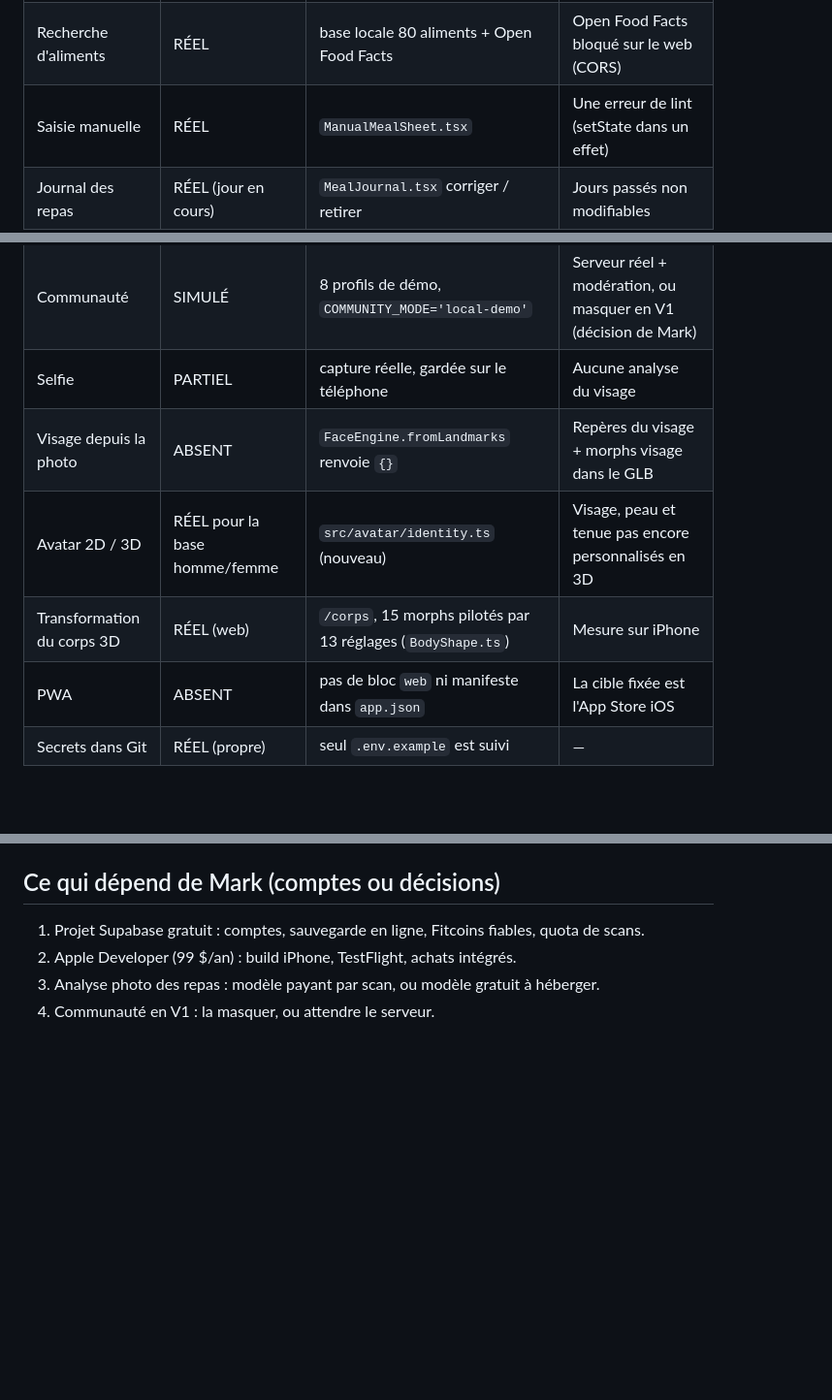
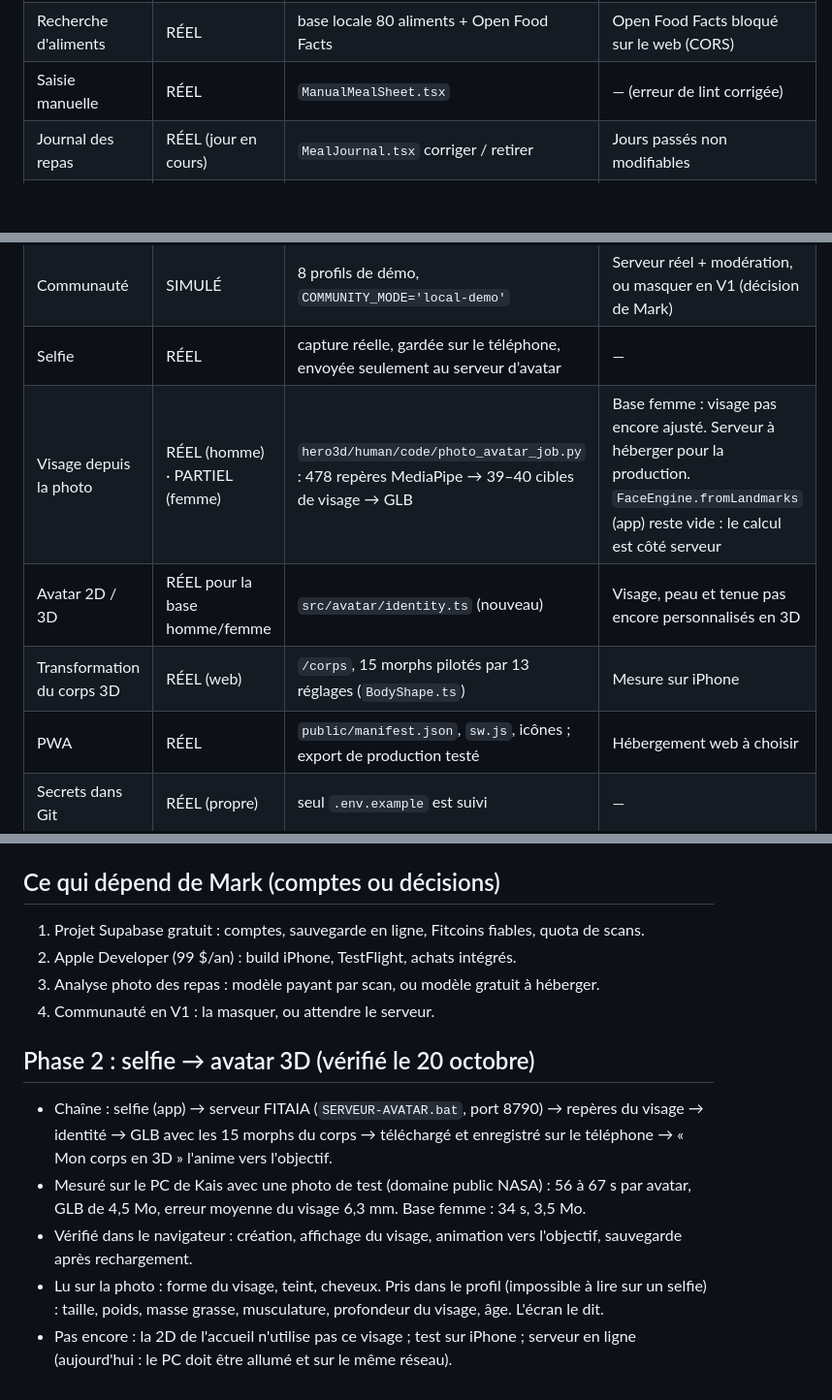
Before and after one commit to markheagan-cloud/fitaia, a Markdown page: app/docs/MATRICE-2026-10-20.md, 3 parts joined by grey strips. Shown at 97% size. Drawn GitHub-style; blank space fills up the shorter version.

Commit message:
Matrice mise à jour après les phases 2 à 4
Co-Authored-By: Claude Opus 5.5 (1M context) <noreply@anthropic.com>

```diff
--- a/app/docs/MATRICE-2026-10-20.md
+++ b/app/docs/MATRICE-2026-10-20.md
@@ -20,7 +20,7 @@ Légende : **RÉEL** (marche et se sauvegarde) · **PARTIEL** · **SIMULÉ** ·
 | Scanner photo de repas | ABSENT | `scanner.tsx` cadre décoratif | Modèle de vision côté serveur, quota 3/jour |
 | Code-barres | RÉEL | `src/services/food.ts` Open Food Facts | — |
 | Recherche d'aliments | RÉEL | base locale 80 aliments + Open Food Facts | Open Food Facts bloqué sur le web (CORS) |
-| Saisie manuelle | RÉEL | `ManualMealSheet.tsx` | Une erreur de lint (setState dans un effet) |
+| Saisie manuelle | RÉEL | `ManualMealSheet.tsx` | — (erreur de lint corrigée) |
 | Journal des repas | RÉEL (jour en cours) | `MealJournal.tsx` corriger / retirer | Jours passés non modifiables |
 | Défi pompes caméra | RÉEL sur iPhone compilé, SIMULÉ ailleurs | `modules/fitaia-pose` (Swift, jamais compilé) | Build EAS + test sur iPhone |
 | Squats, gainage | ABSENT à l'écran | compteurs écrits et testés (`repCounter.ts`) | Branchement à l'écran Défis |
@@ -28,11 +28,11 @@ Légende : **RÉEL** (marche et se sauvegarde) · **PARTIEL** · **SIMULÉ** ·
 | Défis bonus | RÉEL | +50 PF affichés = +50 PF crédités | — (affichage faux corrigé aujourd'hui) |
 | Coach Fito | RÉEL (règles hors ligne) | `src/coach/brain.ts` | — |
 | Communauté | SIMULÉ | 8 profils de démo, `COMMUNITY_MODE='local-demo'` | Serveur réel + modération, ou masquer en V1 (décision de Mark) |
-| Selfie | PARTIEL | capture réelle, gardée sur le téléphone | Aucune analyse du visage |
-| Visage depuis la photo | ABSENT | `FaceEngine.fromLandmarks` renvoie `{}` | Repères du visage + morphs visage dans le GLB |
+| Selfie | RÉEL | capture réelle, gardée sur le téléphone, envoyée seulement au serveur d’avatar | — |
+| Visage depuis la photo | RÉEL (homme) · PARTIEL (femme) | `hero3d/human/code/photo_avatar_job.py` : 478 repères MediaPipe → 39–40 cibles de visage → GLB | Base femme : visage pas encore ajusté. Serveur à héberger pour la production. `FaceEngine.fromLandmarks` (app) reste vide : le calcul est côté serveur |
 | Avatar 2D / 3D | RÉEL pour la base homme/femme | `src/avatar/identity.ts` (nouveau) | Visage, peau et tenue pas encore personnalisés en 3D |
 | Transformation du corps 3D | RÉEL (web) | `/corps`, 15 morphs pilotés par 13 réglages (`BodyShape.ts`) | Mesure sur iPhone |
-| PWA | ABSENT | pas de bloc `web` ni manifeste dans `app.json` | La cible fixée est l'App Store iOS |
+| PWA | RÉEL | `public/manifest.json`, `sw.js`, icônes ; export de production testé | Hébergement web à choisir |
 | Secrets dans Git | RÉEL (propre) | seul `.env.example` est suivi | — |
 
 ## Bug avatar : cause et correction
@@ -50,3 +50,10 @@ Légende : **RÉEL** (marche et se sauvegarde) · **PARTIEL** · **SIMULÉ** ·
 2. Apple Developer (99 $/an) : build iPhone, TestFlight, achats intégrés.
 3. Analyse photo des repas : modèle payant par scan, ou modèle gratuit à héberger.
 4. Communauté en V1 : la masquer, ou attendre le serveur.
+
+## Phase 2 : selfie → avatar 3D (vérifié le 20 octobre)
+- Chaîne : selfie (app) → serveur FITAIA (`SERVEUR-AVATAR.bat`, port 8790) → repères du visage → identité → GLB avec les 15 morphs du corps → téléchargé et enregistré sur le téléphone → « Mon corps en 3D » l'anime vers l'objectif.
+- Mesuré sur le PC de Kais avec une photo de test (domaine public NASA) : 56 à 67 s par avatar, GLB de 4,5 Mo, erreur moyenne du visage 6,3 mm. Base femme : 34 s, 3,5 Mo.
+- Vérifié dans le navigateur : création, affichage du visage, animation vers l'objectif, sauvegarde après rechargement.
+- Lu sur la photo : forme du visage, teint, cheveux. Pris dans le profil (impossible à lire sur un selfie) : taille, poids, masse grasse, musculature, profondeur du visage, âge. L'écran le dit.
+- Pas encore : la 2D de l'accueil n'utilise pas ce visage ; test sur iPhone ; serveur en ligne (aujourd'hui : le PC doit être allumé et sur le même réseau).
```
